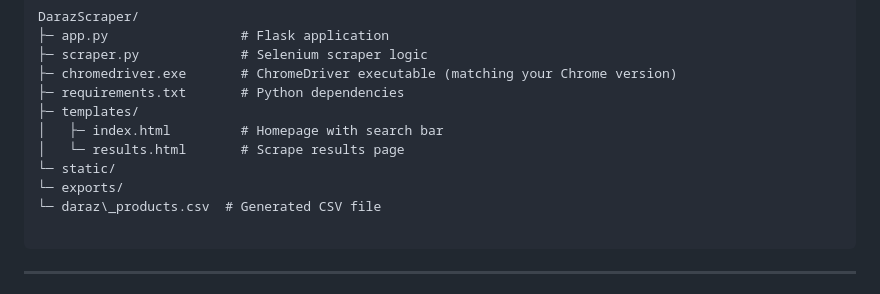
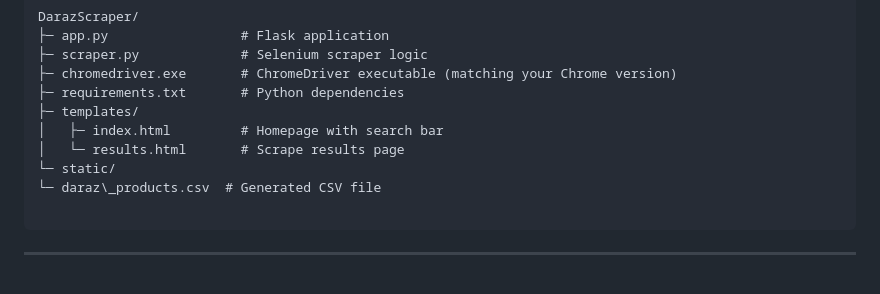
Before and after one commit to Ruma13/Daraz-Scraper, a Markdown page: README.md, the part around the change. GitHub-like rendering.

`````diff
--- a/README.md
+++ b/README.md
@@ -40,7 +40,6 @@ DarazScraper/
 │   ├─ index.html         # Homepage with search bar
 │   └─ results.html       # Scrape results page
 └─ static/
-└─ exports/
 └─ daraz\_products.csv  # Generated CSV file
 
 ````
`````
